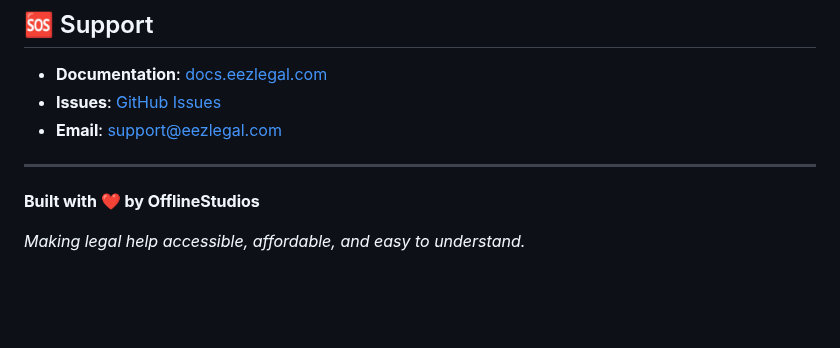
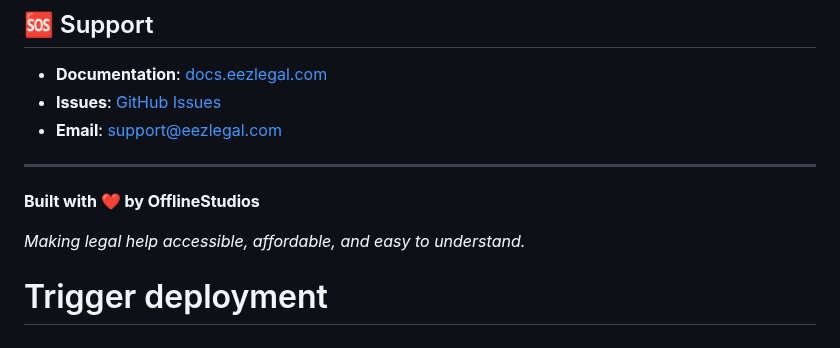
Before and after one commit to offlinestudios/Eezlegal, a Markdown page: README.md, the part around the change. GitHub-like rendering; blank space fills up the shorter version.

Commit message:
🚀 Trigger deployment with new React frontend

```diff
--- a/README.md
+++ b/README.md
@@ -184,3 +184,4 @@ This project is licensed under the MIT License - see the [LICENSE](LICENSE) file
 **Built with ❤️ by OfflineStudios**
 
 *Making legal help accessible, affordable, and easy to understand.*
+# Trigger deployment
```
